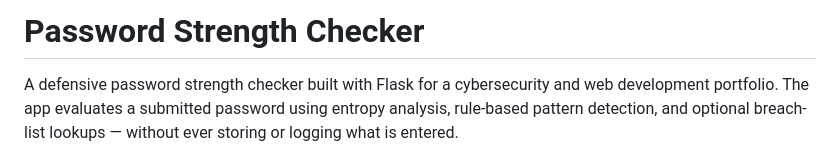
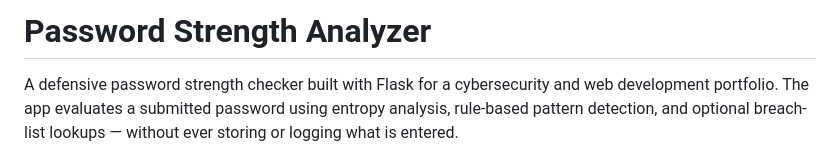
Before and after one commit to Mirwais-Morrady/Password_Strength_Analyzer, a Markdown page: README.md, the part around the change. Drawn GitHub-style.

Commit message:
Rename project from 'Checker' to 'Analyzer'

```diff
--- a/README.md
+++ b/README.md
@@ -1,4 +1,4 @@
-# Password Strength Checker
+# Password Strength Analyzer
 
 A defensive password strength checker built with Flask for a cybersecurity and web development portfolio. The app evaluates a submitted password using entropy analysis, rule-based pattern detection, and optional breach-list lookups — without ever storing or logging what is entered.
 
```
